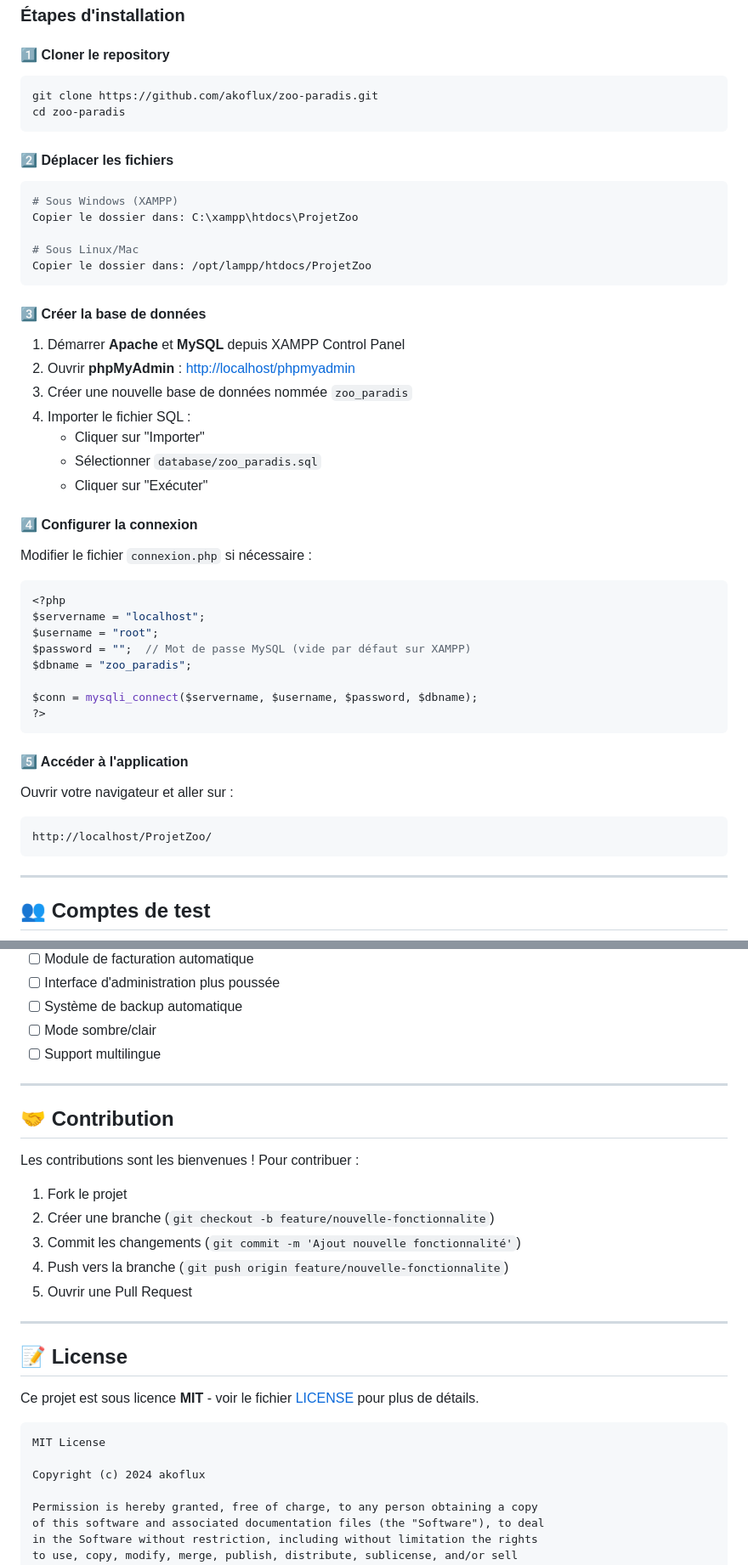
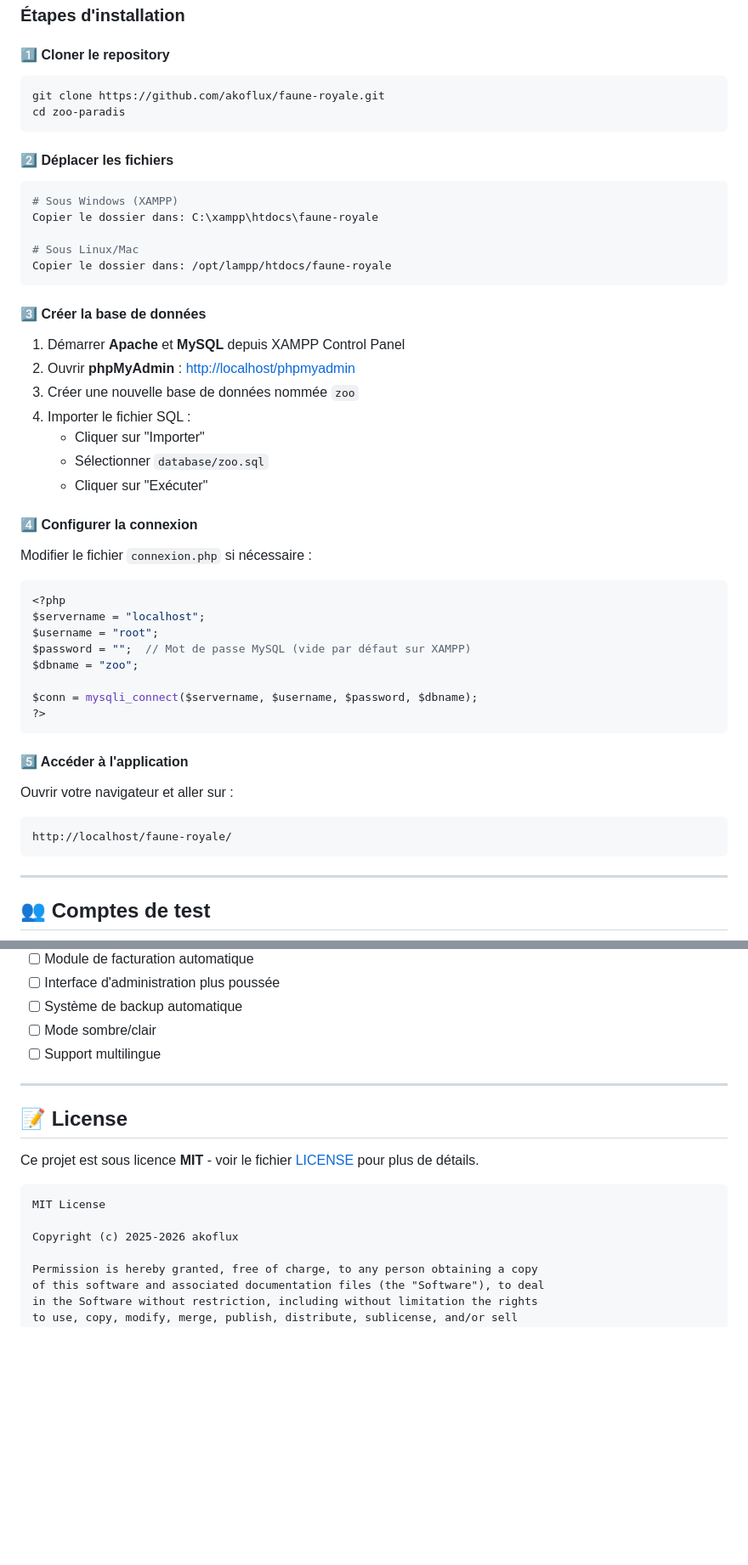
Before and after one commit to akoflux/faune-royale, a Markdown page: README.md, 2 parts joined by grey strips. Shown at 85% size. Rendered like a GitHub page; blank space fills up the shorter version.

````diff
--- a/README.md
+++ b/README.md
@@ -198,7 +198,7 @@
 #### 1️⃣ Cloner le repository
 
 ```bash
-git clone https://github.com/akoflux/zoo-paradis.git
+git clone https://github.com/akoflux/faune-royale.git
 cd zoo-paradis
 ```
 
@@ -206,20 +206,20 @@ cd zoo-paradis
 
 ```bash
 # Sous Windows (XAMPP)
-Copier le dossier dans: C:\xampp\htdocs\ProjetZoo
+Copier le dossier dans: C:\xampp\htdocs\faune-royale
 
 # Sous Linux/Mac
-Copier le dossier dans: /opt/lampp/htdocs/ProjetZoo
+Copier le dossier dans: /opt/lampp/htdocs/faune-royale
 ```
 
 #### 3️⃣ Créer la base de données
 
 1. Démarrer **Apache** et **MySQL** depuis XAMPP Control Panel
 2. Ouvrir **phpMyAdmin** : [http://localhost/phpmyadmin](http://localhost/phpmyadmin)
-3. Créer une nouvelle base de données nommée `zoo_paradis`
+3. Créer une nouvelle base de données nommée `zoo`
 4. Importer le fichier SQL :
    - Cliquer sur "Importer"
-   - Sélectionner `database/zoo_paradis.sql`
+   - Sélectionner `database/zoo.sql`
    - Cliquer sur "Exécuter"
 
 #### 4️⃣ Configurer la connexion
@@ -231,7 +231,7 @@ Modifier le fichier `connexion.php` si nécessaire :
 $servername = "localhost";
 $username = "root";
 $password = "";  // Mot de passe MySQL (vide par défaut sur XAMPP)
-$dbname = "zoo_paradis";
+$dbname = "zoo";
 
 $conn = mysqli_connect($servername, $username, $password, $dbname);
 ?>
@@ -241,7 +241,7 @@ $conn = mysqli_connect($servername, $username, $password, $dbname);
 
 Ouvrir votre navigateur et aller sur :
 ```
-http://localhost/ProjetZoo/
+http://localhost/faune-royale/
 ```
 
 ---
@@ -498,18 +498,6 @@ require_role(['Veterinaire', 'Employe', 'Chef_Equipe'], "Message d'erreur");
 
 ---
 
-## 🤝 Contribution
-
-Les contributions sont les bienvenues ! Pour contribuer :
-
-1. Fork le projet
-2. Créer une branche (`git checkout -b feature/nouvelle-fonctionnalite`)
-3. Commit les changements (`git commit -m 'Ajout nouvelle fonctionnalité'`)
-4. Push vers la branche (`git push origin feature/nouvelle-fonctionnalite`)
-5. Ouvrir une Pull Request
-
----
-
 ## 📝 License
 
 Ce projet est sous licence **MIT** - voir le fichier [LICENSE](LICENSE) pour plus de détails.
@@ -517,7 +505,7 @@ Ce projet est sous licence **MIT** - voir le fichier [LICENSE](LICENSE) pour plu
 ```
 MIT License
 
-Copyright (c) 2024 akoflux
+Copyright (c) 2025-2026 akoflux
 
 Permission is hereby granted, free of charge, to any person obtaining a copy
 of this software and associated documentation files (the "Software"), to deal
````
Also changed, not shown: other parts of README.md (+3 -3 lines).
